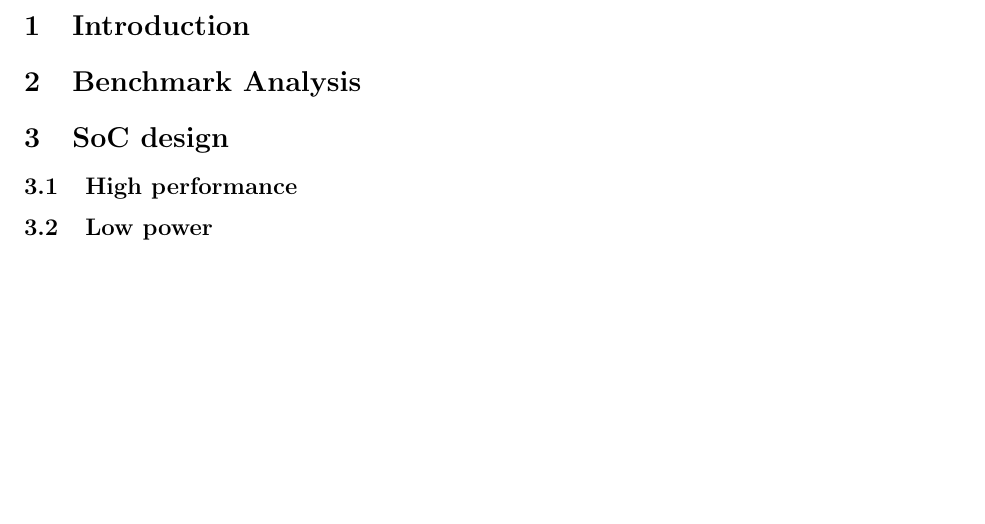
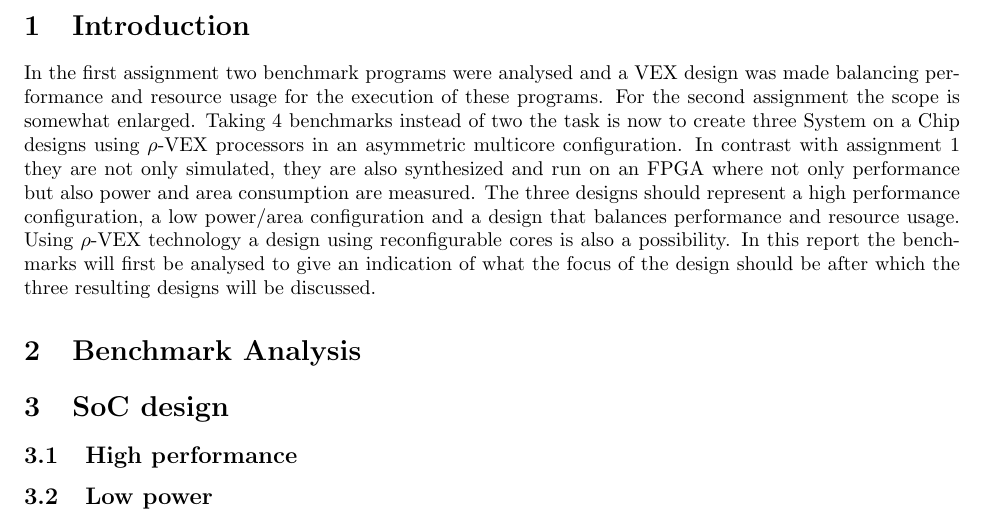
Before and after one commit to EraYaN/MCA2016, a LaTeX document (docs/Report2/main.tex, which reads docs/Report2/introduction.tex): part of page 2 of 2, cut so that both start at the same text, the shorter picture padded with empty space. Compiled offline with pdfLaTeX.

Commit message:
Added introduction

```diff
--- a/docs/Report2/introduction.tex
+++ b/docs/Report2/introduction.tex
@@ -1 +1,3 @@
+% !TeX spellcheck = en_GB
 \section{Introduction}
+In the first assignment two benchmark programs were analysed and a VEX design was made balancing performance and resource usage for the execution of these programs. For the second assignment the scope is somewhat enlarged. Taking 4 benchmarks instead of two the task is now to create three System on a Chip designs using $\rho$-VEX processors in an asymmetric multicore configuration. In contrast with assignment 1 they are not only simulated, they are also synthesized and run on an FPGA where not only performance but also power and area consumption are measured. The three designs should represent a high performance configuration, a low power/area configuration and a design that balances performance and resource usage. Using $\rho$-VEX technology a design using reconfigurable cores is also a possibility. In this report the benchmarks will first be analysed to give an indication of what the focus of the design should be after which the three resulting designs will be discussed.
```
